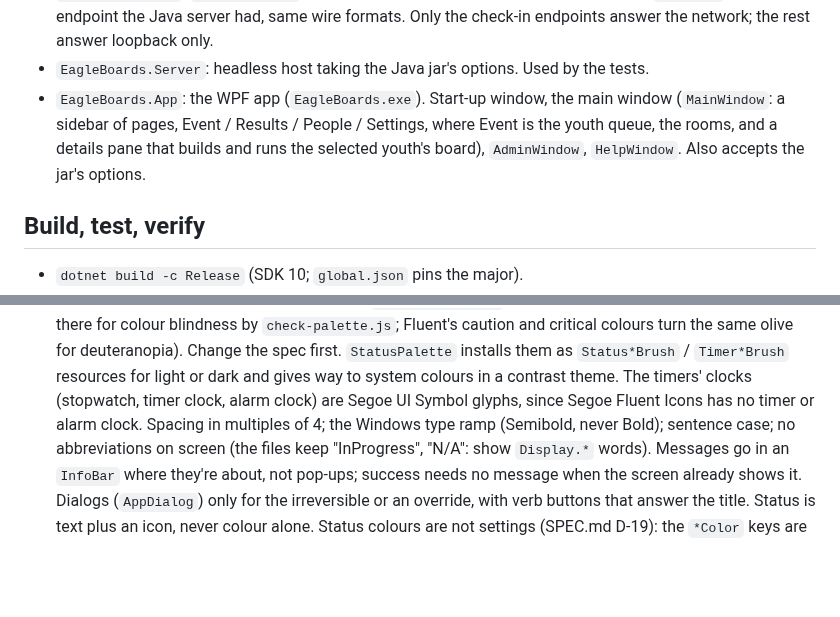
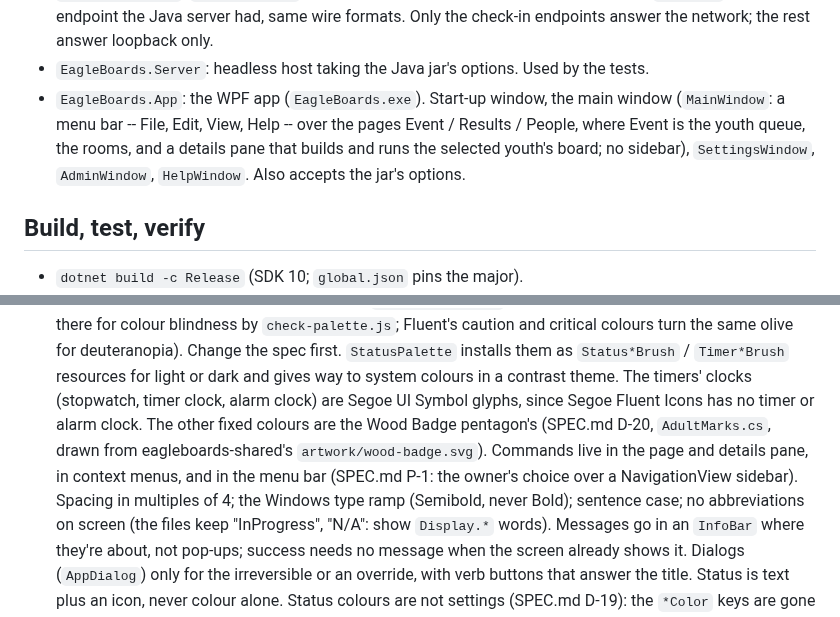
Before and after one commit to deekayen/eagleboards-windows, a Markdown page: CLAUDE.md, 2 parts joined by grey strips. Rendered like a GitHub page; blank space fills up the shorter version.

```diff
--- a/CLAUDE.md
+++ b/CLAUDE.md
@@ -25,10 +25,11 @@ runs a native WPF app instead of the Java app's browser pages.
 - `EagleBoards.Server`: headless host taking the Java jar's options. Used by
   the tests.
 - `EagleBoards.App`: the WPF app (`EagleBoards.exe`). Start-up window, the
-  main window (`MainWindow`: a sidebar of pages, Event / Results / People /
-  Settings, where Event is the youth queue, the rooms, and a details pane
-  that builds and runs the selected youth's board), `AdminWindow`,
-  `HelpWindow`. Also accepts the jar's options.
+  main window (`MainWindow`: a menu bar -- File, Edit, View, Help -- over the
+  pages Event / Results / People, where Event is the youth queue, the rooms,
+  and a details pane that builds and runs the selected youth's board; no
+  sidebar), `SettingsWindow`, `AdminWindow`, `HelpWindow`. Also accepts the
+  jar's options.
 
 ## Build, test, verify
 
@@ -159,7 +160,11 @@ runs a native WPF app instead of the Java app's browser pages.
   installs them as `Status*Brush` / `Timer*Brush` resources for light or
   dark and gives way to system colours in a contrast theme. The timers' clocks
   (stopwatch, timer clock, alarm clock) are Segoe UI Symbol glyphs, since
-  Segoe Fluent Icons has no timer or alarm clock.
+  Segoe Fluent Icons has no timer or alarm clock. The other fixed colours are
+  the Wood Badge pentagon's (SPEC.md D-20, `AdultMarks.cs`, drawn from
+  eagleboards-shared's `artwork/wood-badge.svg`).
+  Commands live in the page and details pane, in context menus, and in the
+  menu bar (SPEC.md P-1: the owner's choice over a NavigationView sidebar).
   Spacing in multiples of 4; the Windows type ramp (Semibold, never Bold);
   sentence case; no abbreviations on screen (the files keep "InProgress",
   "N/A": show `Display.*` words). Messages go in an `InfoBar` where they're
```
Also changed, not shown: README.md (+13 -8 lines), docs/images/scheduler-dark.png, docs/images/scheduler-demo-dark.gif, docs/images/scheduler-demo.gif, docs/images/scheduler.png, docs/images/social-preview.png, 12 other files.
